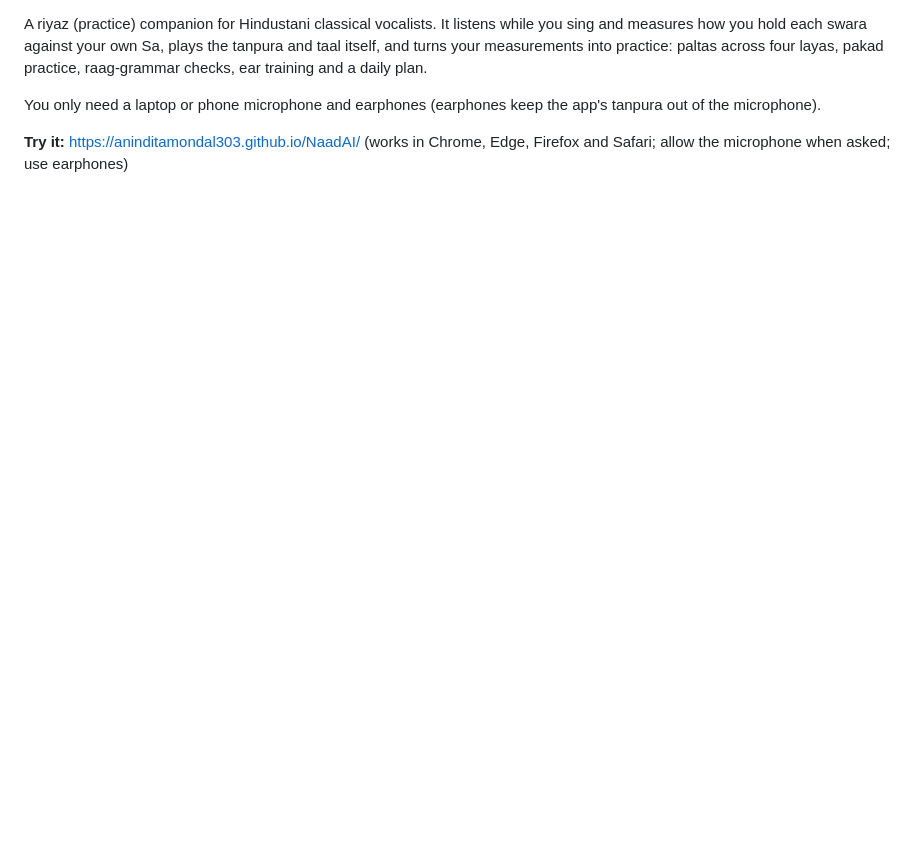
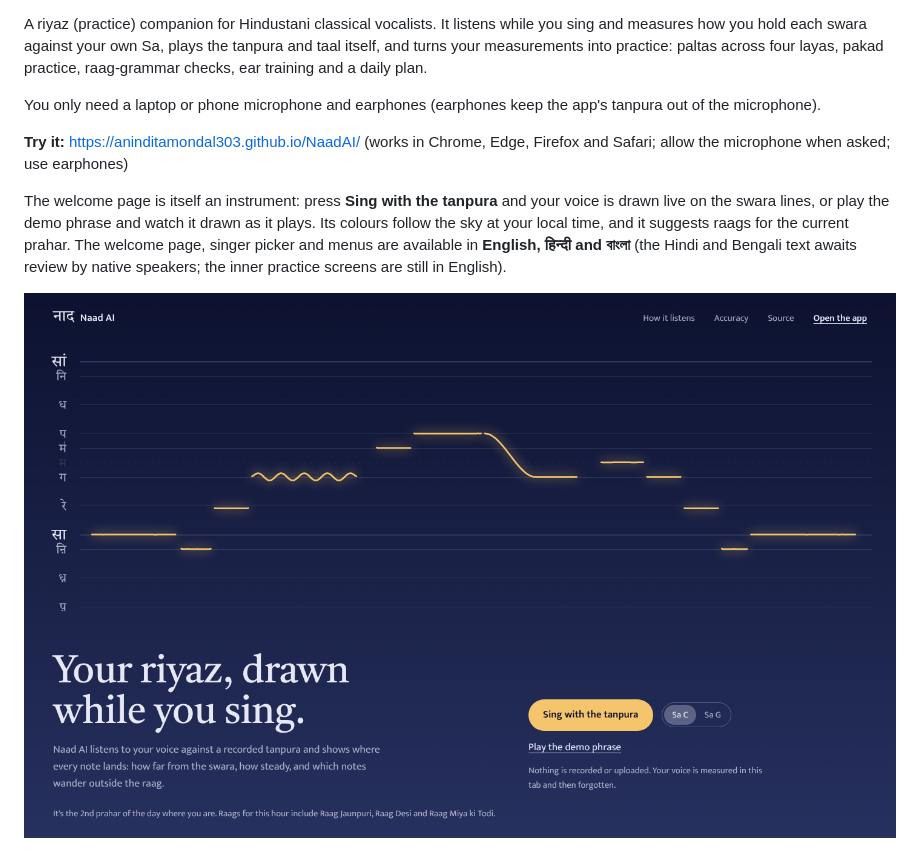
Before and after one commit to aninditamondal303/NaadAI, a Markdown page: README.md, the part around one of its changes. GitHub-like rendering; pictures changed too: docs/screenshots/welcome.png (added); blank space fills up the shorter version.

```diff
--- a/README.md
+++ b/README.md
@@ -11,6 +14,16 @@ app's tanpura out of the microphone).
 
 **Try it:** https://aninditamondal303.github.io/NaadAI/ (works in Chrome, Edge,
 Firefox and Safari; allow the microphone when asked; use earphones)
+
+The welcome page is itself an instrument: press **Sing with the tanpura** and
+your voice is drawn live on the swara lines, or play the demo phrase and watch
+it drawn as it plays. Its colours follow the sky at your local time, and it
+suggests raags for the current prahar. The welcome page, singer picker and
+menus are available in **English, हिन्दी and বাংলা** (the Hindi and Bengali
+text awaits review by native speakers; the inner practice screens are still
+in English).
+
+![Welcome page](docs/screenshots/welcome.png)
 
 ![Analysis of a recording](docs/screenshots/analysis.png)
 
```
Also changed, not shown: other parts of README.md (+3 -0 lines), 13 other files.
